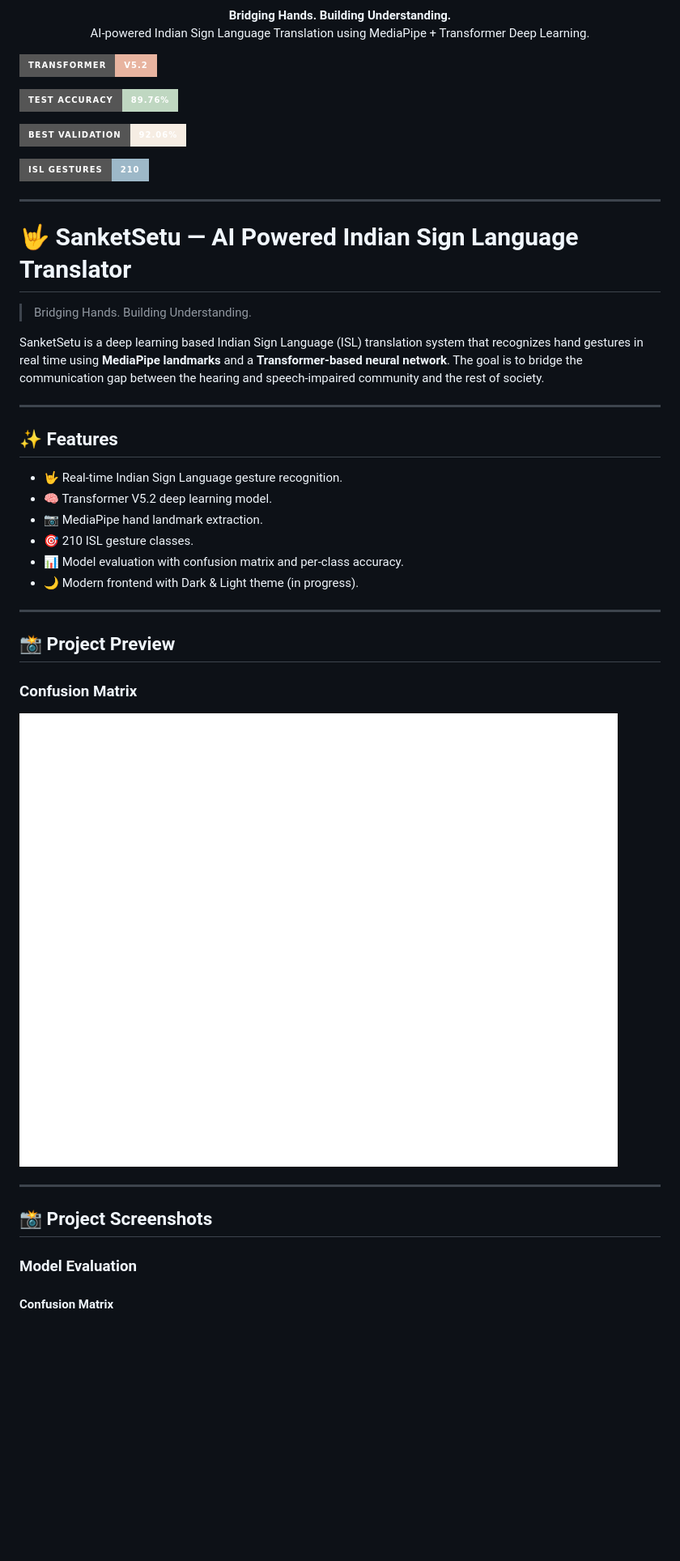
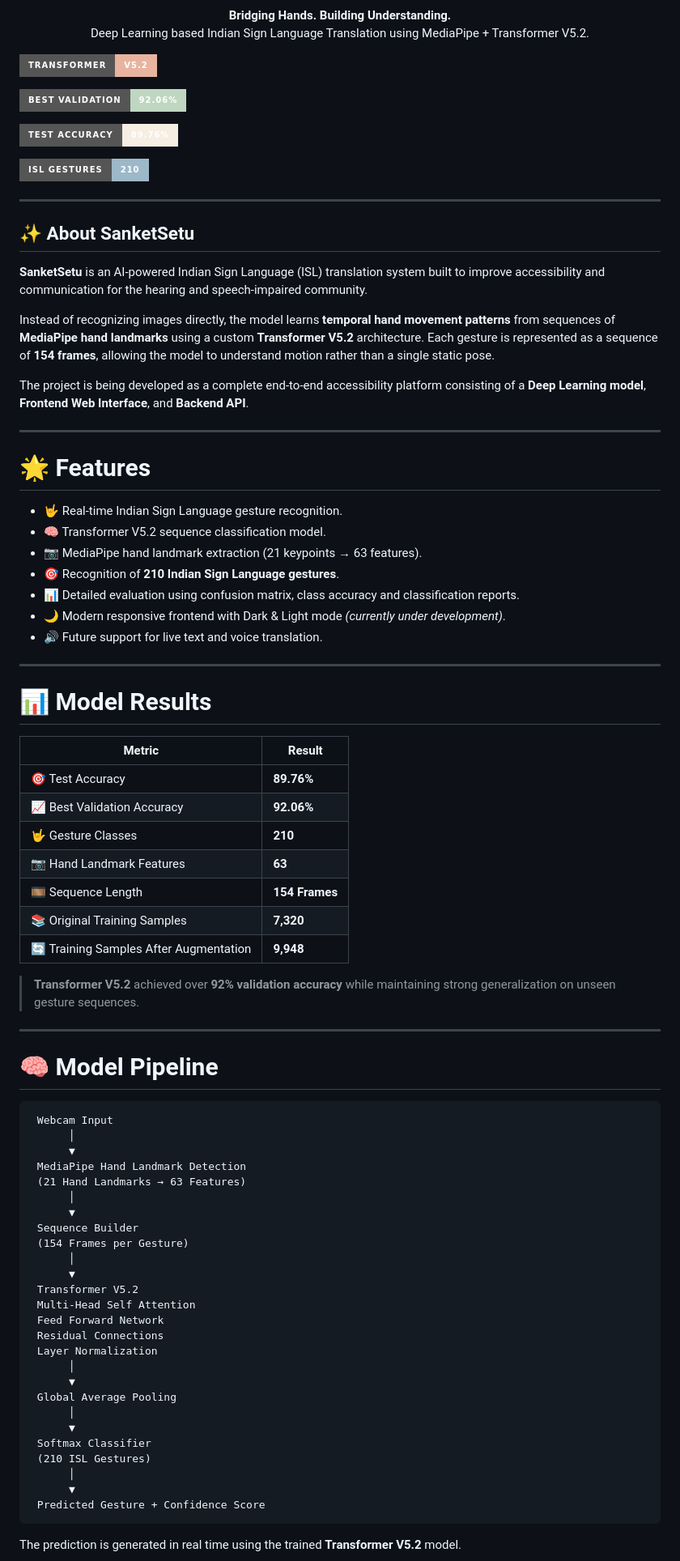
Before and after one commit to PalakGaur-hub/SanketSetu, a Markdown page: README.md, the part around one of its changes. Shown at 81% size. Drawn GitHub-style; badges without logos; blank space fills up the shorter version.

````diff
--- a/README.md
+++ b/README.md
@@ -7,13 +7,13 @@
 <p align="center">
   <b>Bridging Hands. Building Understanding.</b><br>
-  AI-powered Indian Sign Language Translation using MediaPipe + Transformer Deep Learning.
+  Deep Learning based Indian Sign Language Translation using MediaPipe + Transformer V5.2.
 </p>
 
 <p align="center">
 
   ![Transformer](https://img.shields.io/badge/Transformer-V5.2-E8B4A0?style=for-the-badge)
 
-  ![Accuracy](https://img.shields.io/badge/Test_Accuracy-89.76%25-BFD7C1?style=for-the-badge)
+  ![Validation Accuracy](https://img.shields.io/badge/Best%20Validation-92.06%25-BFD7C1?style=for-the-badge)
 
-  ![Validation](https://img.shields.io/badge/Best_Validation-92.06%25-F6EDE3?style=for-the-badge)
+  ![Test Accuracy](https://img.shields.io/badge/Test%20Accuracy-89.76%25-F6EDE3?style=for-the-badge)
 
@@ -23,38 +23,74 @@
 
 ---
 
-# 🤟 SanketSetu — AI Powered Indian Sign Language Translator
+## ✨ About SanketSetu
 
-> Bridging Hands. Building Understanding.
+**SanketSetu** is an AI-powered Indian Sign Language (ISL) translation system built to improve accessibility and communication for the hearing and speech-impaired community.
 
-SanketSetu is a deep learning based Indian Sign Language (ISL) translation system that recognizes hand gestures in real time using **MediaPipe landmarks** and a **Transformer-based neural network**. The goal is to bridge the communication gap between the hearing and speech-impaired community and the rest of society.
+Instead of recognizing images directly, the model learns **temporal hand movement patterns** from sequences of **MediaPipe hand landmarks** using a custom **Transformer V5.2** architecture. Each gesture is represented as a sequence of **154 frames**, allowing the model to understand motion rather than a single static pose.
+
+The project is being developed as a complete end-to-end accessibility platform consisting of a **Deep Learning model**, **Frontend Web Interface**, and **Backend API**.
 
 ---
 
-## ✨ Features
+# 🌟 Features
 
 - 🤟 Real-time Indian Sign Language gesture recognition.
-- 🧠 Transformer V5.2 deep learning model.
-- 📷 MediaPipe hand landmark extraction.
-- 🎯 210 ISL gesture classes.
-- 📊 Model evaluation with confusion matrix and per-class accuracy.
-- 🌙 Modern frontend with Dark & Light theme (in progress).
+- 🧠 Transformer V5.2 sequence classification model.
+- 📷 MediaPipe hand landmark extraction (21 keypoints → 63 features).
+- 🎯 Recognition of **210 Indian Sign Language gestures**.
+- 📊 Detailed evaluation using confusion matrix, class accuracy and classification reports.
+- 🌙 Modern responsive frontend with Dark & Light mode *(currently under development)*.
+- 🔊 Future support for live text and voice translation.
 
 ---
 
-## 📸 Project Preview
+# 📊 Model Results
 
+| Metric | Result |
+|--------|--------|
+| 🎯 Test Accuracy | **89.76%** |
+| 📈 Best Validation Accuracy | **92.06%** |
+| 🤟 Gesture Classes | **210** |
+| 📷 Hand Landmark Features | **63** |
+| 🎞️ Sequence Length | **154 Frames** |
+| 📚 Original Training Samples | **7,320** |
+| 🔄 Training Samples After Augmentation | **9,948** |
 
-
-### Confusion Matrix
-
-![Confusion Matrix](outputs/confusion_matrix_v5_2.png)
+> **Transformer V5.2** achieved over **92% validation accuracy** while maintaining strong generalization on unseen gesture sequences.
 
 ---
 
-## 📸 Project Screenshots
+# 🧠 Model Pipeline
 
-### Model Evaluation
+```text
+ Webcam Input
+      │
+      ▼
+ MediaPipe Hand Landmark Detection
+ (21 Hand Landmarks → 63 Features)
+      │
+      ▼
+ Sequence Builder
+ (154 Frames per Gesture)
+      │
+      ▼
+ Transformer V5.2
+ Multi-Head Self Attention
+ Feed Forward Network
+ Residual Connections
+ Layer Normalization
+      │
+      ▼
+ Global Average Pooling
+      │
+      ▼
+ Softmax Classifier
+ (210 ISL Gestures)
+      │
+      ▼
+ Predicted Gesture + Confidence Score
+```
 
-#### Confusion Matrix
+The prediction is generated in real time using the trained **Transformer V5.2** model.
 
````
Also changed, not shown: other parts of README.md (+165 -126 lines).
